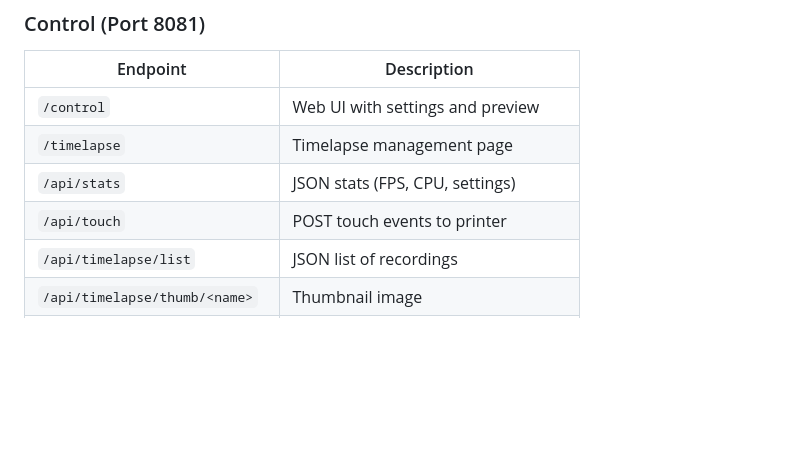
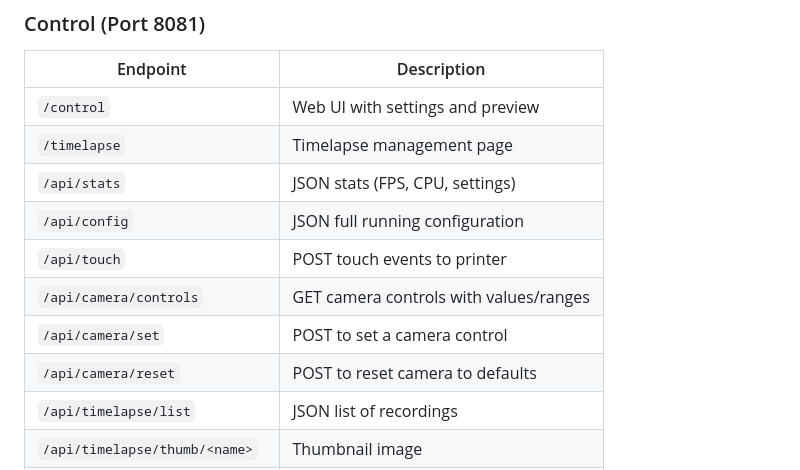
Before and after one commit to mann1x/anycubic, a Markdown page: h264-streamer/README.md, the part around one of its changes. GitHub-like rendering; blank space fills up the shorter version.

```diff
--- a/h264-streamer/README.md
+++ b/h264-streamer/README.md
@@ -52,7 +52,11 @@ Download the SWU package for your printer model from [Releases](https://github.c
 | `/control` | Web UI with settings and preview |
 | `/timelapse` | Timelapse management page |
 | `/api/stats` | JSON stats (FPS, CPU, settings) |
+| `/api/config` | JSON full running configuration |
 | `/api/touch` | POST touch events to printer |
+| `/api/camera/controls` | GET camera controls with values/ranges |
+| `/api/camera/set` | POST to set a camera control |
+| `/api/camera/reset` | POST to reset camera to defaults |
 | `/api/timelapse/list` | JSON list of recordings |
 | `/api/timelapse/thumb/<name>` | Thumbnail image |
 | `/api/timelapse/video/<name>` | MP4 video (supports range requests) |
```
Also changed, not shown: other parts of h264-streamer/README.md (+42 -0 lines), knowledge/USB_CAMERA_CONTROLS.md (added, +164 -0 lines), rkmpi-encoder/claude.md (+53 -0 lines).
